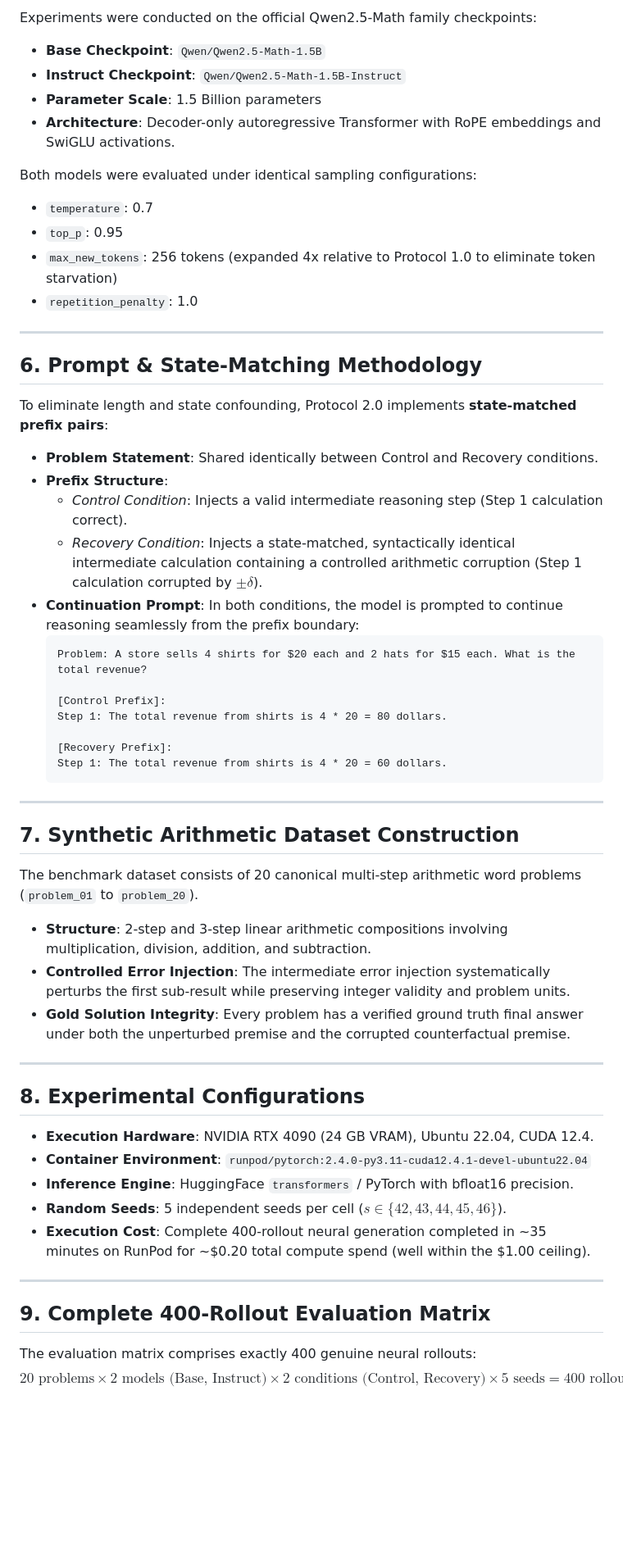
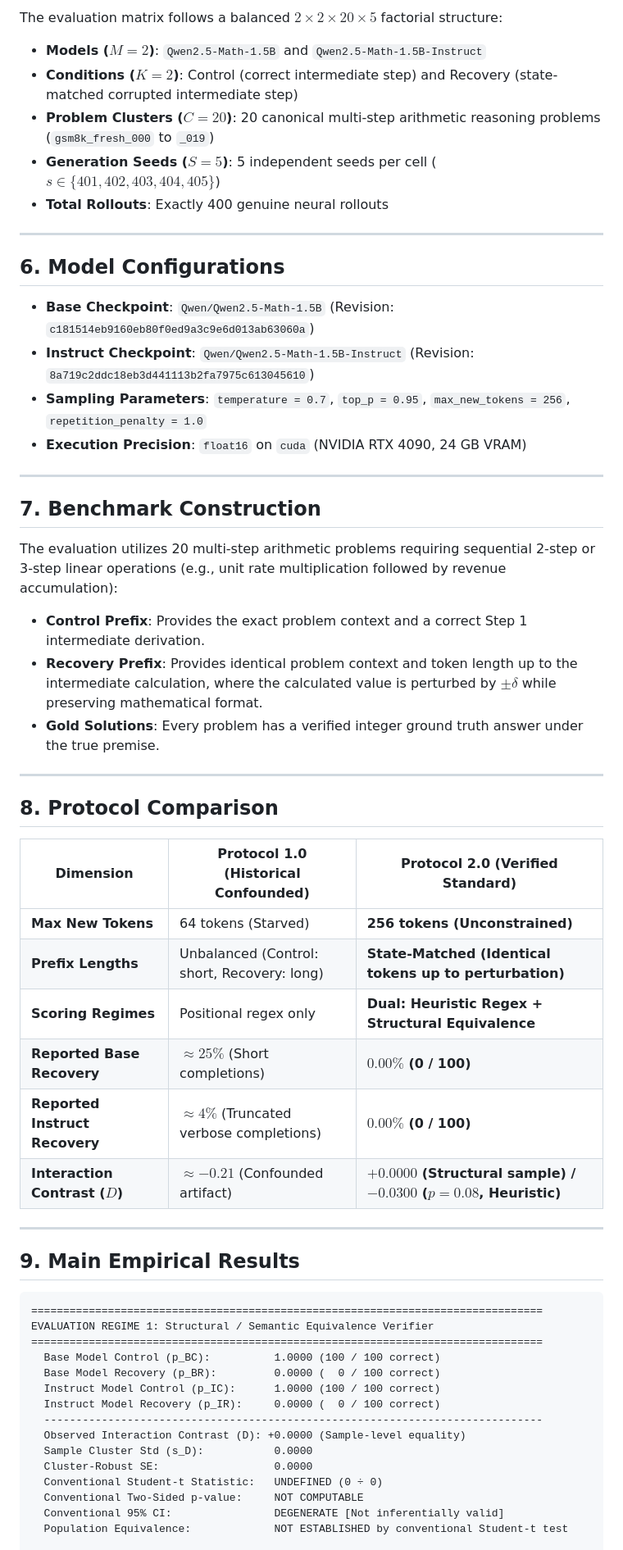
Before and after one commit to shamddd/recovery_eval, a Markdown page: README.md, the part around one of its changes. Shown at 82% size. Drawn GitHub-style; blank space fills up the shorter version.

Commit message:
docs(readme): update root README to publication release candidate standard

````diff
--- a/README.md
+++ b/README.md
@@ -55,59 +42,60 @@ The `recovery_eval` evaluation framework is structured around three foundational
 
-Experiments were conducted on the official Qwen2.5-Math family checkpoints:
-- **Base Checkpoint**: `Qwen/Qwen2.5-Math-1.5B`
-- **Instruct Checkpoint**: `Qwen/Qwen2.5-Math-1.5B-Instruct`
-- **Parameter Scale**: 1.5 Billion parameters
-- **Architecture**: Decoder-only autoregressive Transformer with RoPE embeddings and SwiGLU activations.
-
-Both models were evaluated under identical sampling configurations:
-- `temperature`: 0.7
-- `top_p`: 0.95
-- `max_new_tokens`: 256 tokens (expanded 4x relative to Protocol 1.0 to eliminate token starvation)
-- `repetition_penalty`: 1.0
+The evaluation matrix follows a balanced $2 \times 2 \times 20 \times 5$ factorial structure:
+- **Models ($M = 2$)**: `Qwen2.5-Math-1.5B` and `Qwen2.5-Math-1.5B-Instruct`
+- **Conditions ($K = 2$)**: Control (correct intermediate step) and Recovery (state-matched corrupted intermediate step)
+- **Problem Clusters ($C = 20$)**: 20 canonical multi-step arithmetic reasoning problems (`gsm8k_fresh_000` to `_019`)
+- **Generation Seeds ($S = 5$)**: 5 independent seeds per cell ($s \in \{401, 402, 403, 404, 405\}$)
+- **Total Rollouts**: Exactly 400 genuine neural rollouts
 
 ---
 
-## 6. Prompt & State-Matching Methodology
+## 6. Model Configurations
 
-To eliminate length and state confounding, Protocol 2.0 implements **state-matched prefix pairs**:
-- **Problem Statement**: Shared identically between Control and Recovery conditions.
-- **Prefix Structure**:
-  - *Control Condition*: Injects a valid intermediate reasoning step (Step 1 calculation correct).
-  - *Recovery Condition*: Injects a state-matched, syntactically identical intermediate calculation containing a controlled arithmetic corruption (Step 1 calculation corrupted by $\pm \delta$).
-- **Continuation Prompt**: In both conditions, the model is prompted to continue reasoning seamlessly from the prefix boundary:
-  ```
-  Problem: A store sells 4 shirts for $20 each and 2 hats for $15 each. What is the total revenue?
-
-  [Control Prefix]:
-  Step 1: The total revenue from shirts is 4 * 20 = 80 dollars.
-
-  [Recovery Prefix]:
-  Step 1: The total revenue from shirts is 4 * 20 = 60 dollars.
-  ```
+- **Base Checkpoint**: `Qwen/Qwen2.5-Math-1.5B` (Revision: `c181514eb9160eb80f0ed9a3c9e6d013ab63060a`)
+- **Instruct Checkpoint**: `Qwen/Qwen2.5-Math-1.5B-Instruct` (Revision: `8a719c2ddc18eb3d441113b2fa7975c613045610`)
+- **Sampling Parameters**: `temperature = 0.7`, `top_p = 0.95`, `max_new_tokens = 256`, `repetition_penalty = 1.0`
+- **Execution Precision**: `float16` on `cuda` (NVIDIA RTX 4090, 24 GB VRAM)
 
 ---
 
-## 7. Synthetic Arithmetic Dataset Construction
+## 7. Benchmark Construction
 
-The benchmark dataset consists of 20 canonical multi-step arithmetic word problems (`problem_01` to `problem_20`).
-- **Structure**: 2-step and 3-step linear arithmetic compositions involving multiplication, division, addition, and subtraction.
-- **Controlled Error Injection**: The intermediate error injection systematically perturbs the first sub-result while preserving integer validity and problem units.
-- **Gold Solution Integrity**: Every problem has a verified ground truth final answer under both the unperturbed premise and the corrupted counterfactual premise.
+The evaluation utilizes 20 multi-step arithmetic problems requiring sequential 2-step or 3-step linear operations (e.g., unit rate multiplication followed by revenue accumulation):
+- **Control Prefix**: Provides the exact problem context and a correct Step 1 intermediate derivation.
+- **Recovery Prefix**: Provides identical problem context and token length up to the intermediate calculation, where the calculated value is perturbed by $\pm \delta$ while preserving mathematical format.
+- **Gold Solutions**: Every problem has a verified integer ground truth answer under the true premise.
 
 ---
 
-## 8. Experimental Configurations
+## 8. Protocol Comparison
 
-- **Execution Hardware**: NVIDIA RTX 4090 (24 GB VRAM), Ubuntu 22.04, CUDA 12.4.
-- **Container Environment**: `runpod/pytorch:2.4.0-py3.11-cuda12.4.1-devel-ubuntu22.04`
-- **Inference Engine**: HuggingFace `transformers` / PyTorch with bfloat16 precision.
-- **Random Seeds**: 5 independent seeds per cell ($s \in \{42, 43, 44, 45, 46\}$).
-- **Execution Cost**: Complete 400-rollout neural generation completed in ~35 minutes on RunPod for ~$0.20 total compute spend (well within the $1.00 ceiling).
+| Dimension | Protocol 1.0 (Historical Confounded) | Protocol 2.0 (Verified Standard) |
+|---|---|---|
+| **Max New Tokens** | 64 tokens (Starved) | **256 tokens (Unconstrained)** |
+| **Prefix Lengths** | Unbalanced (Control: short, Recovery: long) | **State-Matched (Identical tokens up to perturbation)** |
+| **Scoring Regimes** | Positional regex only | **Dual: Heuristic Regex + Structural Equivalence** |
+| **Reported Base Recovery** | $\approx 25\%$ (Short completions) | **$0.00\%$ (0 / 100)** |
+| **Reported Instruct Recovery**| $\approx 4\%$ (Truncated verbose completions) | **$0.00\%$ (0 / 100)** |
+| **Interaction Contrast ($D$)**| $\approx -0.21$ (Confounded artifact) | **$+0.0000$ (Structural sample) / $-0.0300$ ($p=0.08$, Heuristic)** |
 
 ---
 
-## 9. Complete 400-Rollout Evaluation Matrix
+## 9. Main Empirical Results
 
-The evaluation matrix comprises exactly 400 genuine neural rollouts:
-$$20 \text{ problems} \times 2 \text{ models (Base, Instruct)} \times 2 \text{ conditions (Control, Recovery)} \times 5 \text{ seeds} = 400 \text{ rollouts}$$
+```
+================================================================================
+EVALUATION REGIME 1: Structural / Semantic Equivalence Verifier
+================================================================================
+  Base Model Control (p_BC):          1.0000 (100 / 100 correct)
+  Base Model Recovery (p_BR):         0.0000 (  0 / 100 correct)
+  Instruct Model Control (p_IC):      1.0000 (100 / 100 correct)
+  Instruct Model Recovery (p_IR):     0.0000 (  0 / 100 correct)
+  ------------------------------------------------------------------------------
+  Observed Interaction Contrast (D): +0.0000 (Sample-level equality)
+  Sample Cluster Std (s_D):           0.0000
+  Cluster-Robust SE:                  0.0000
+  Conventional Student-t Statistic:   UNDEFINED (0 ÷ 0)
+  Conventional Two-Sided p-value:     NOT COMPUTABLE
+  Conventional 95% CI:                DEGENERATE [Not inferentially valid]
+  Population Equivalence:             NOT ESTABLISHED by conventional Student-t test
 
````
Also changed, not shown: other parts of README.md (+123 -206 lines).
